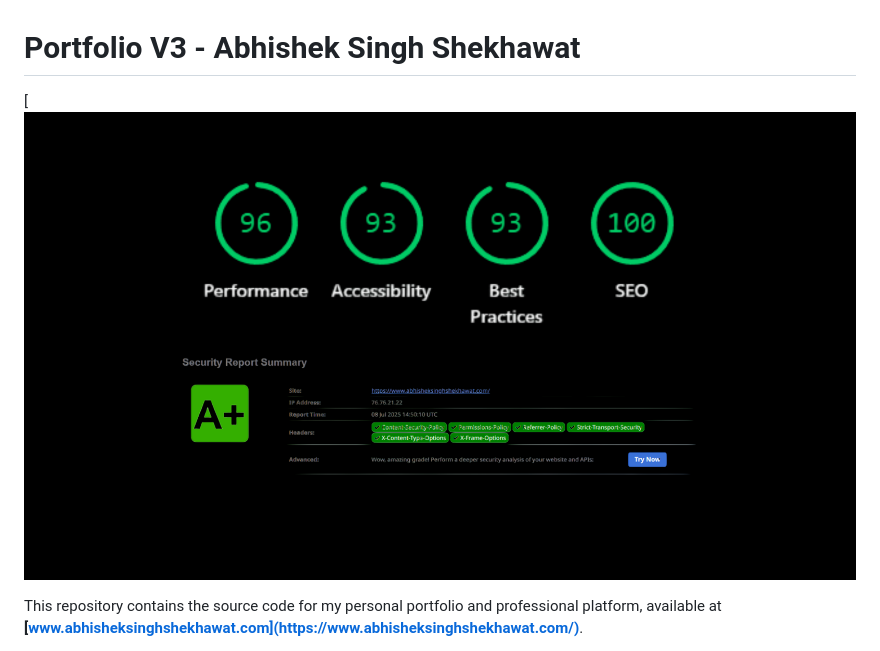
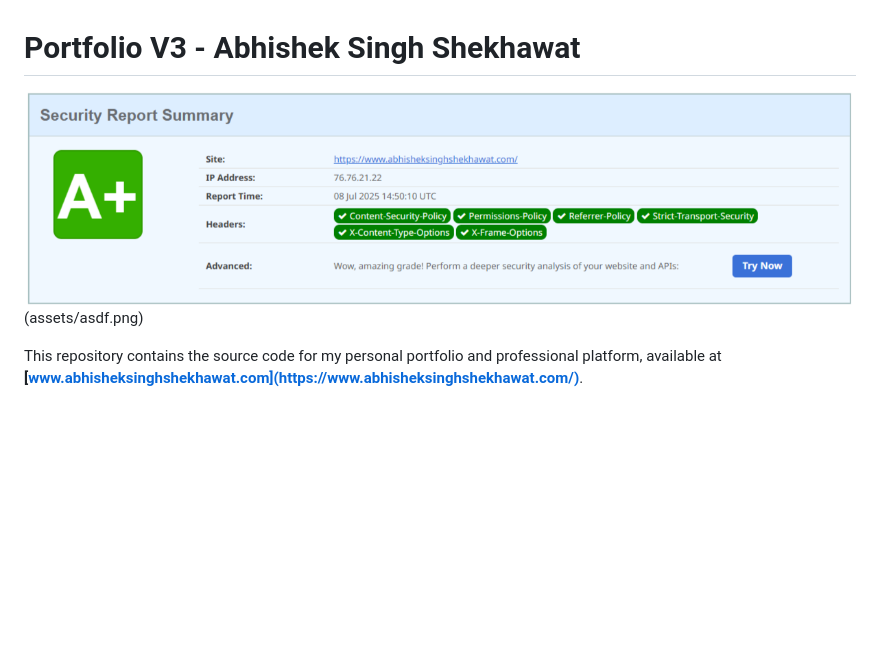
Before and after one commit to AbhishekSinghShekhawatSDE/Portfolio-V3, a Markdown page: README.md, the part around the change. Rendered like a GitHub page; blank space fills up the shorter version.

```diff
--- a/README.md
+++ b/README.md
@@ -1,6 +1,6 @@
 # Portfolio V3 - Abhishek Singh Shekhawat
 
-[![Performance & Security Audit](assets/qwerty.png)
+![Performance & Security Audit](assets/zxcv.png)(assets/asdf.png)
 
 This repository contains the source code for my personal portfolio and professional platform, available at **[www.abhisheksinghshekhawat.com](https://www.abhisheksinghshekhawat.com/)**.
 
```
